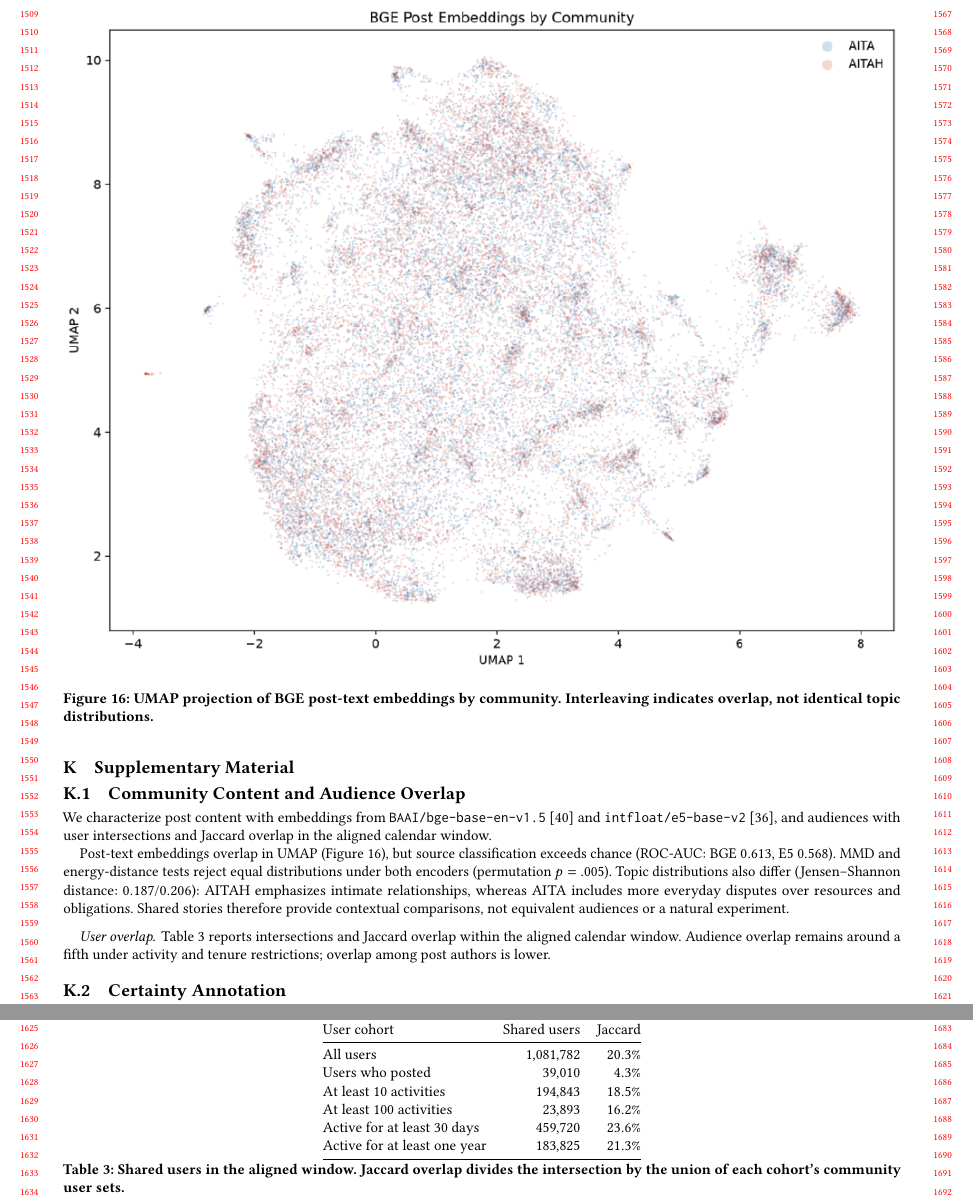
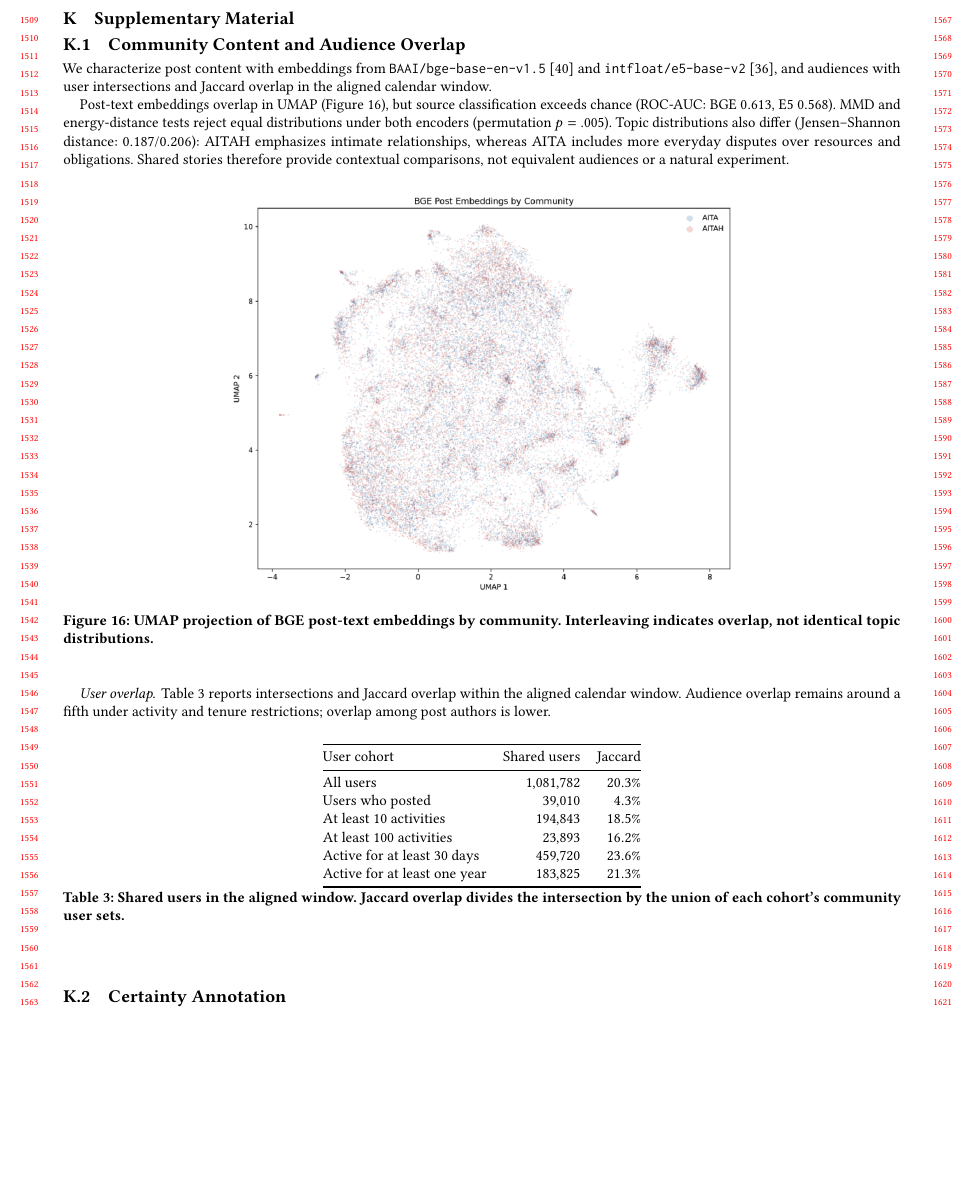
Before and after one commit to yilin667612/TheWebConf-Moral-Minority, a LaTeX paper (sigconf.tex, which reads components/tab_shared_users.tex, sections/10_supp.tex): two parts of pages 14 and 15 of 17 before the commit and part of page 14 of 17 after it, the two joined at a grey line, cut so that both start at the same text, the shorter picture padded with empty space. Compiled offline with pdfLaTeX.

Commit message:
Updates from Overleaf

```diff
--- a/components/tab_shared_users.tex
+++ b/components/tab_shared_users.tex
@@ -1,4 +1,4 @@
-\begin{table}[t]
+\begin{table}[h]
   \centering
   \begin{tabular}{@{}lrr@{}}
     \toprule
--- a/sections/10_supp.tex
+++ b/sections/10_supp.tex
@@ -25,9 +25,9 @@ audiences or a natural experiment.
 % Verify the 107-pair case selection and examples; do not generalize deliberately
 % selected contrasts as representative community differences.
 
-\begin{figure}[t]
+\begin{figure}[h]
   \centering
-  \includegraphics[width=\columnwidth]{figures/embeddings.png}
+  \includegraphics[width=0.6\columnwidth]{figures/embeddings.png}
   \caption{UMAP projection of BGE post-text embeddings by community.
   Interleaving indicates overlap, not identical topic distributions.}
   \label{fig:umap}
```
